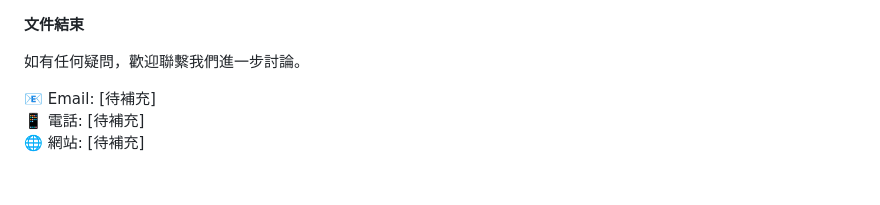
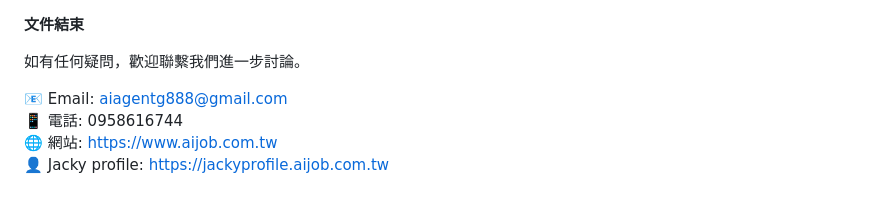
Before and after one commit to jacky6658/housesale, a Markdown page: 技術限制說明文件.md, the part around the change. GitHub-like rendering.

Commit message:
新增完整聯絡資訊（Email/電話/網站/Profile）

```diff
--- a/技術限制說明文件.md
+++ b/技術限制說明文件.md
@@ -264,6 +264,7 @@
 
 如有任何疑問，歡迎聯繫我們進一步討論。
 
-📧 Email: [待補充]
-📱 電話: [待補充]
-🌐 網站: [待補充]
+📧 Email: aiagentg888@gmail.com
+📱 電話: 0958616744
+🌐 網站: https://www.aijob.com.tw
+👤 Jacky profile: https://jackyprofile.aijob.com.tw
```
